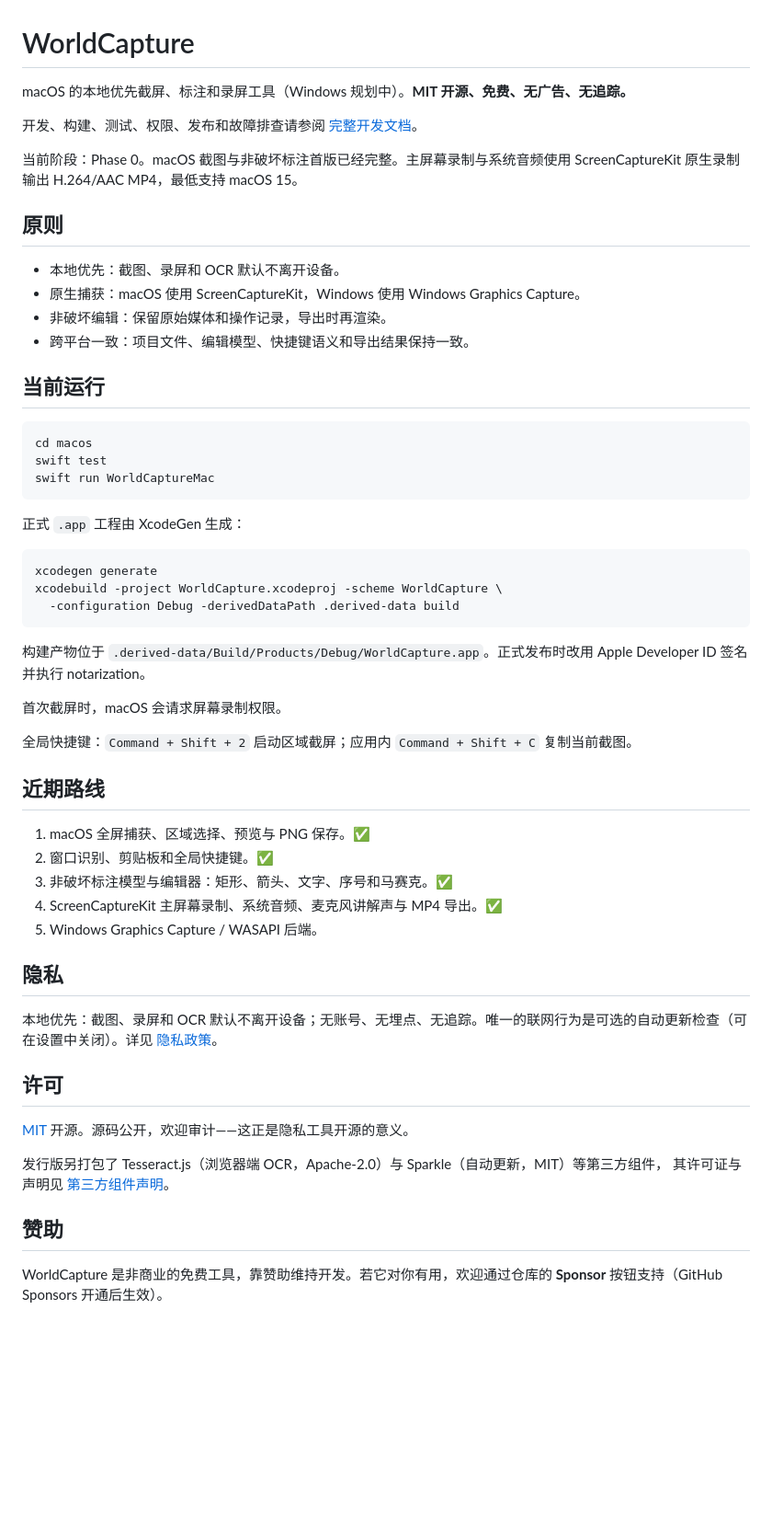
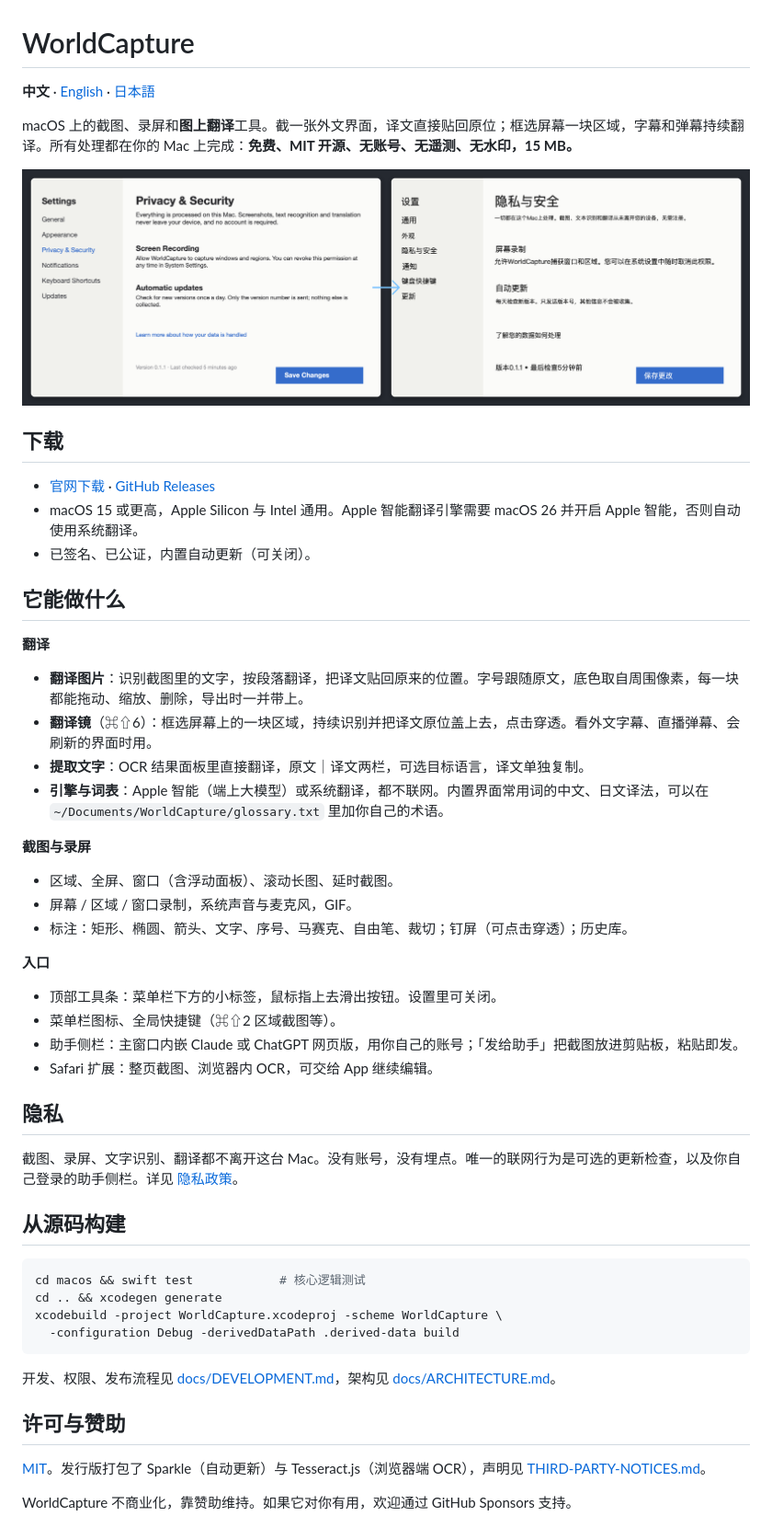
Before and after one commit to fukumotomakoto/worldcapture, a Markdown page: README.md, the part around the change. Shown at 92% size. Drawn GitHub-style; pictures changed too: docs/assets/hero-translate-zh.png (added); blank space fills up the shorter version.

````diff
--- a/README.md
+++ b/README.md
@@ -1,59 +1,53 @@
 # WorldCapture
 
-macOS 的本地优先截屏、标注和录屏工具（Windows 规划中）。**MIT 开源、免费、无广告、无追踪。**
+**中文** · [English](README.en.md) · [日本語](README.ja.md)
 
-开发、构建、测试、权限、发布和故障排查请参阅 [完整开发文档](docs/DEVELOPMENT.md)。
+macOS 上的截图、录屏和**图上翻译**工具。截一张外文界面，译文直接贴回原位；框选屏幕一块区域，字幕和弹幕持续翻译。所有处理都在你的 Mac 上完成：**免费、MIT 开源、无账号、无遥测、无水印，15 MB。**
 
-当前阶段：Phase 0。macOS 截图与非破坏标注首版已经完整。主屏幕录制与系统音频使用 ScreenCaptureKit 原生录制输出 H.264/AAC MP4，最低支持 macOS 15。
+![翻译前 → 翻译后：译文按原文的位置、字号和底色贴回原位](docs/assets/hero-translate-zh.png)
 
-## 原则
+## 下载
 
-- 本地优先：截图、录屏和 OCR 默认不离开设备。
-- 原生捕获：macOS 使用 ScreenCaptureKit，Windows 使用 Windows Graphics Capture。
-- 非破坏编辑：保留原始媒体和操作记录，导出时再渲染。
-- 跨平台一致：项目文件、编辑模型、快捷键语义和导出结果保持一致。
+- [官网下载](https://worldcapture.fukumoto.jp/) · [GitHub Releases](https://github.com/fukumotomakoto/worldcapture/releases)
+- macOS 15 或更高，Apple Silicon 与 Intel 通用。Apple 智能翻译引擎需要 macOS 26 并开启 Apple 智能，否则自动使用系统翻译。
+- 已签名、已公证，内置自动更新（可关闭）。
 
-## 当前运行
+## 它能做什么
+
+**翻译**
+- **翻译图片**：识别截图里的文字，按段落翻译，把译文贴回原来的位置。字号跟随原文，底色取自周围像素，每一块都能拖动、缩放、删除，导出时一并带上。
+- **翻译镜**（⌘⇧6）：框选屏幕上的一块区域，持续识别并把译文原位盖上去，点击穿透。看外文字幕、直播弹幕、会刷新的界面时用。
+- **提取文字**：OCR 结果面板里直接翻译，原文｜译文两栏，可选目标语言，译文单独复制。
+- **引擎与词表**：Apple 智能（端上大模型）或系统翻译，都不联网。内置界面常用词的中文、日文译法，可以在 `~/Documents/WorldCapture/glossary.txt` 里加你自己的术语。
+
+**截图与录屏**
+- 区域、全屏、窗口（含浮动面板）、滚动长图、延时截图。
+- 屏幕 / 区域 / 窗口录制，系统声音与麦克风，GIF。
+- 标注：矩形、椭圆、箭头、文字、序号、马赛克、自由笔、裁切；钉屏（可点击穿透）；历史库。
+
+**入口**
+- 顶部工具条：菜单栏下方的小标签，鼠标指上去滑出按钮。设置里可关闭。
+- 菜单栏图标、全局快捷键（⌘⇧2 区域截图等）。
+- 助手侧栏：主窗口内嵌 Claude 或 ChatGPT 网页版，用你自己的账号；「发给助手」把截图放进剪贴板，粘贴即发。
+- Safari 扩展：整页截图、浏览器内 OCR，可交给 App 继续编辑。
+
+## 隐私
+
+截图、录屏、文字识别、翻译都不离开这台 Mac。没有账号，没有埋点。唯一的联网行为是可选的更新检查，以及你自己登录的助手侧栏。详见 [隐私政策](PRIVACY.md)。
+
+## 从源码构建
 
 ```bash
-cd macos
-swift test
-swift run WorldCaptureMac
-```
-
-正式 `.app` 工程由 XcodeGen 生成：
-
-```bash
-xcodegen generate
+cd macos && swift test            # 核心逻辑测试
+cd .. && xcodegen generate
 xcodebuild -project WorldCapture.xcodeproj -scheme WorldCapture \
   -configuration Debug -derivedDataPath .derived-data build
 ```
 
-构建产物位于 `.derived-data/Build/Products/Debug/WorldCapture.app`。正式发布时改用 Apple Developer ID 签名并执行 notarization。
+开发、权限、发布流程见 [docs/DEVELOPMENT.md](docs/DEVELOPMENT.md)，架构见 [docs/ARCHITECTURE.md](docs/ARCHITECTURE.md)。
 
-首次截屏时，macOS 会请求屏幕录制权限。
+## 许可与赞助
 
-全局快捷键：`Command + Shift + 2` 启动区域截屏；应用内 `Command + Shift + C` 复制当前截图。
+[MIT](LICENSE)。发行版打包了 Sparkle（自动更新）与 Tesseract.js（浏览器端 OCR），声明见 [THIRD-PARTY-NOTICES.md](THIRD-PARTY-NOTICES.md)。
 
-## 近期路线
-
-1. macOS 全屏捕获、区域选择、预览与 PNG 保存。✅
-2. 窗口识别、剪贴板和全局快捷键。✅
-3. 非破坏标注模型与编辑器：矩形、箭头、文字、序号和马赛克。✅
-4. ScreenCaptureKit 主屏幕录制、系统音频、麦克风讲解声与 MP4 导出。✅
-5. Windows Graphics Capture / WASAPI 后端。
-
-## 隐私
-
-本地优先：截图、录屏和 OCR 默认不离开设备；无账号、无埋点、无追踪。唯一的联网行为是可选的自动更新检查（可在设置中关闭）。详见 [隐私政策](PRIVACY.md)。
-
-## 许可
-
-[MIT](LICENSE) 开源。源码公开，欢迎审计——这正是隐私工具开源的意义。
-
-发行版另打包了 Tesseract.js（浏览器端 OCR，Apache-2.0）与 Sparkle（自动更新，MIT）等第三方组件，
-其许可证与声明见 [第三方组件声明](THIRD-PARTY-NOTICES.md)。
-
-## 赞助
-
-WorldCapture 是非商业的免费工具，靠赞助维持开发。若它对你有用，欢迎通过仓库的 **Sponsor** 按钮支持（GitHub Sponsors 开通后生效）。
+WorldCapture 不商业化，靠赞助维持。如果它对你有用，欢迎通过 GitHub Sponsors 支持。
````
Also changed, not shown: README.en.md (added, +53 -0 lines), README.ja.md (added, +53 -0 lines), docs/assets/hero-translate-ja.png (added).
